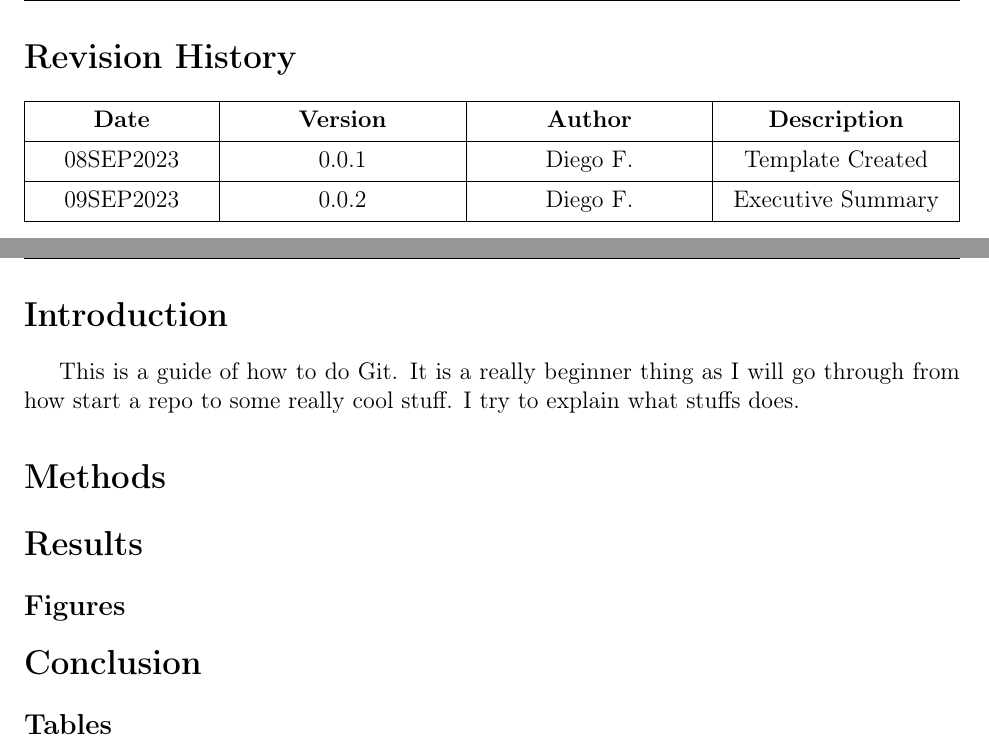
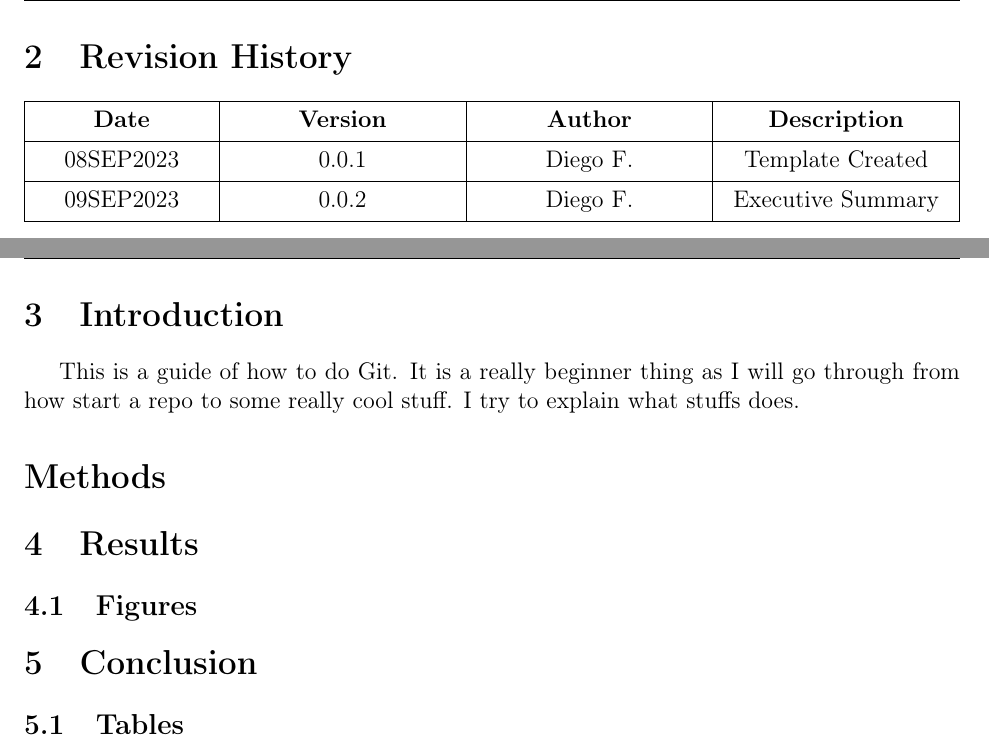
Before and after one commit to DiegoFort3/Git_Guide, a LaTeX document (Git_Guide.tex): two parts of pages 2 and 6 of 6 before the commit and two parts of pages 3 and 7 of 7 after it, joined at a grey line, cut so that both start at the same text. Compiled offline with pdfLaTeX.

Commit message:
Added stuff that IDJ about

```diff
--- a/Git_Guide.tex
+++ b/Git_Guide.tex
@@ -46,7 +48,7 @@
 
 
 \newpage
-\section*{Revision History} % Section 1
+\section{Revision History} % Section 1
 \begin{center}
     \begin{tblr}{
         hlines,
@@ -82,22 +84,22 @@
 \setcounter{page}{1}
 
 
-\section*{Introduction}
+\section{Introduction}
 This is a guide of how to do Git. It is a really beginner thing as I will go through from how start a repo to some really cool stuff. I try to explain what stuffs does.
 
 \section*{Methods} % Section 3
 % ... (unchanged content)
 
-\section*{Results} % Section 4
+\section{Results} % Section 4
 % ... (unchanged content)
 
-\subsection*{Figures} % Subsection 4.1
+\subsection{Figures} % Subsection 4.1
 % ... (unchanged content)
 
-\section*{Conclusion} % Section 5
+\section{Conclusion} % Section 5
 % ... (unchanged content)
 
-\subsection*{Tables} % Subsection 5.1
+\subsection{Tables} % Subsection 5.1
 % ... (unchanged content)
 
 \end{document}
```
Also changed, not shown: preamble.tex (+2 -0 lines), Git_Guide.tex (2 more changed lines).
